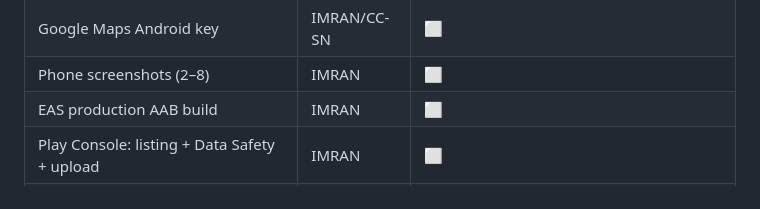
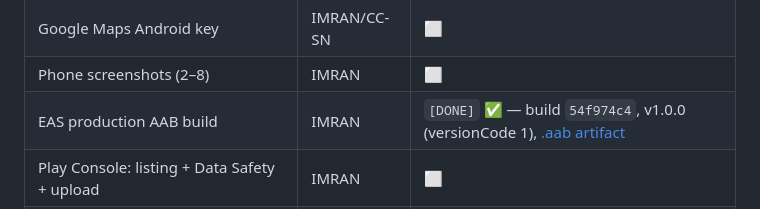
Before and after one commit to imaan-siiea/FirstApp, a Markdown page: docs/launch/LAUNCH.md, the part around the change. Drawn GitHub-style.

Commit message:
docs(launch): mark production AAB build complete
EAS build 54f974c4 finished — VoterIQ v1.0.0 (versionCode 1) Android .aab
ready for Play Console upload.

Co-Authored-By: Claude Opus 4.8 (1M context) <noreply@anthropic.com>

```diff
--- a/docs/launch/LAUNCH.md
+++ b/docs/launch/LAUNCH.md
@@ -227,6 +227,6 @@ set). When ready:
 | Expo login + `eas init` (projectId) | IMRAN | `[DONE]` ✅ — `@imaan12345s-team/voteriq`, id `d0bacb3a-7935-4939-a575-3d50acf74a93` |
 | Google Maps Android key | IMRAN/CC-SN | ⬜ |
 | Phone screenshots (2–8) | IMRAN | ⬜ |
-| EAS production AAB build | IMRAN | ⬜ |
+| EAS production AAB build | IMRAN | `[DONE]` ✅ — build `54f974c4`, v1.0.0 (versionCode 1), [.aab artifact](https://expo.dev/artifacts/eas/DAij0BTmmiuovgONro1RFUSCnzkFXI_ta-x4HaF1VgI.aab) |
 | Play Console: listing + Data Safety + upload | IMRAN | ⬜ |
 | Apple enrollment ($99) — start early | IMRAN | ⬜ (Phase 2) |
```
